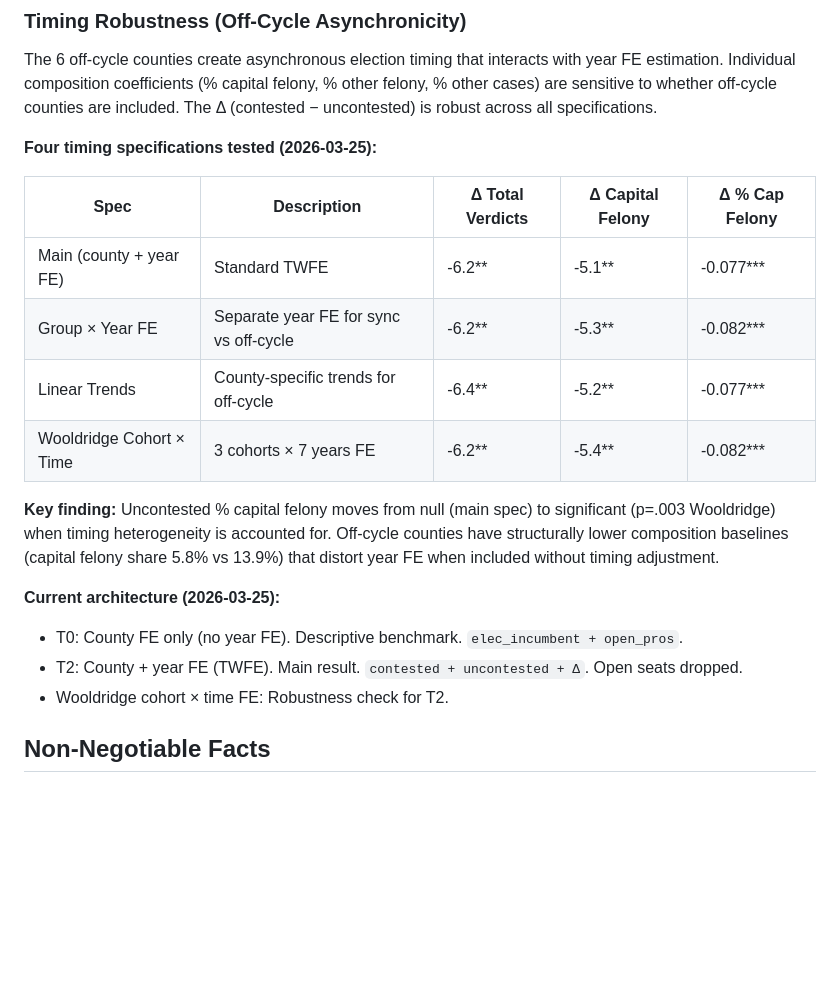
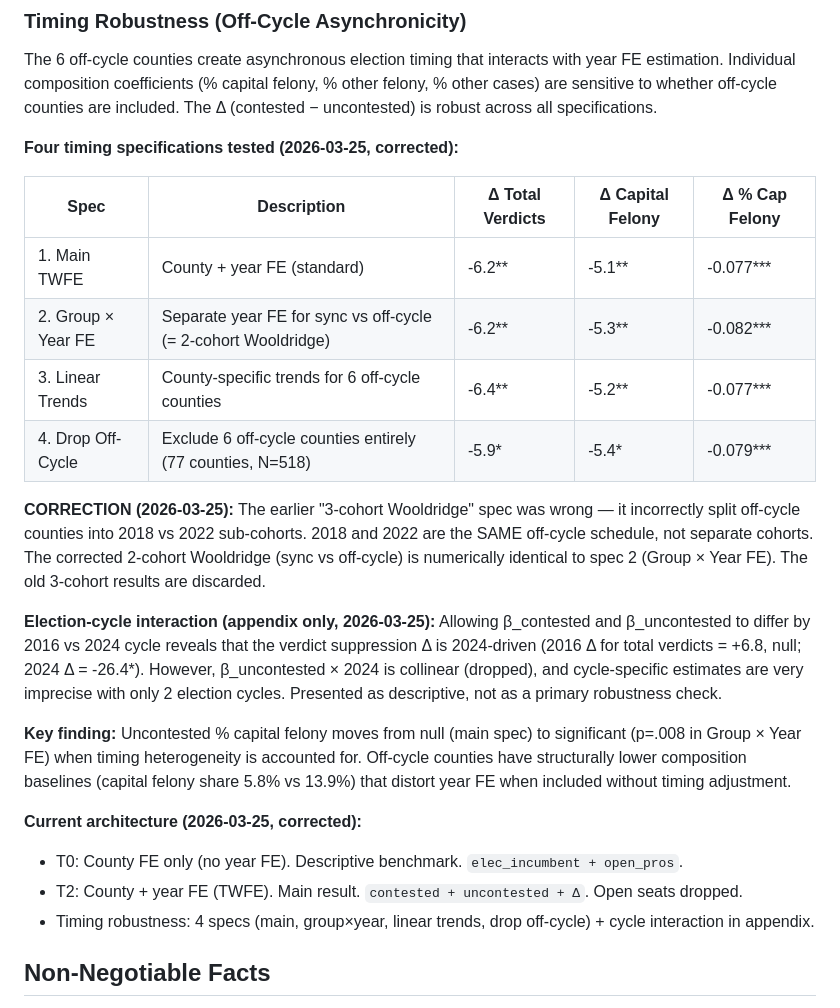
Before and after one commit to naj2r/JuryTrial_Redux, a Markdown page: .claude/rules/study-parameters.md, the part around the change. Drawn GitHub-style; blank space fills up the shorter version.

Commit message:
Correct 3-cohort Wooldridge error → 2-cohort (= Group×Year FE)
2018 and 2022 off-cycle elections are the SAME schedule, not
separate cohorts. Corrected Wooldridge to 2-cohort (sync vs
off-cycle), which is numerically identical to timing-group ×
year FE. Old 3-cohort results discarded.

Final timing spec list:
1. Main TWFE (county + year FE)
2. Group × Year FE (= 2-cohort Wooldridge)
3. Linear trends for off-cycle counties
4. Drop off-cycle counties
5. Election-cycle interaction (appendix — fragile)

Updated study-parameters.md and MEMORY.md with correction.
Updated Overleaf placeholder with corrected numbers.

Co-Authored-By: Claude Opus 4.6 (1M context) <noreply@anthropic.com>

```diff
--- a/.claude/rules/study-parameters.md
+++ b/.claude/rules/study-parameters.md
@@ -102,21 +102,26 @@ T2 is TWFE-valid on the full panel.
 
 The 6 off-cycle counties create asynchronous election timing that interacts with year FE estimation. Individual composition coefficients (% capital felony, % other felony, % other cases) are sensitive to whether off-cycle counties are included. The Δ (contested − uncontested) is robust across all specifications.
 
-**Four timing specifications tested (2026-03-25):**
+**Four timing specifications tested (2026-03-25, corrected):**
 
 | Spec | Description | Δ Total Verdicts | Δ Capital Felony | Δ % Cap Felony |
 |------|-------------|-------------------|-------------------|-----------------|
-| Main (county + year FE) | Standard TWFE | -6.2** | -5.1** | -0.077*** |
-| Group × Year FE | Separate year FE for sync vs off-cycle | -6.2** | -5.3** | -0.082*** |
-| Linear Trends | County-specific trends for off-cycle | -6.4** | -5.2** | -0.077*** |
-| Wooldridge Cohort × Time | 3 cohorts × 7 years FE | -6.2** | -5.4** | -0.082*** |
+| 1. Main TWFE | County + year FE (standard) | -6.2** | -5.1** | -0.077*** |
+| 2. Group × Year FE | Separate year FE for sync vs off-cycle (= 2-cohort Wooldridge) | -6.2** | -5.3** | -0.082*** |
+| 3. Linear Trends | County-specific trends for 6 off-cycle counties | -6.4** | -5.2** | -0.077*** |
+| 4. Drop Off-Cycle | Exclude 6 off-cycle counties entirely (77 counties, N=518) | -5.9* | -5.4* | -0.079*** |
 
-**Key finding:** Uncontested % capital felony moves from null (main spec) to significant (p=.003 Wooldridge) when timing heterogeneity is accounted for. Off-cycle counties have structurally lower composition baselines (capital felony share 5.8% vs 13.9%) that distort year FE when included without timing adjustment.
+**CORRECTION (2026-03-25):** The earlier "3-cohort Wooldridge" spec was wrong — it incorrectly split off-cycle counties into 2018 vs 2022 sub-cohorts. 2018 and 2022 are the SAME off-cycle schedule, not separate cohorts. The corrected 2-cohort Wooldridge (sync vs off-cycle) is numerically identical to spec 2 (Group × Year FE). The old 3-cohort results are discarded.
 
-**Current architecture (2026-03-25):**
+**Election-cycle interaction (appendix only, 2026-03-25):**
+Allowing β_contested and β_uncontested to differ by 2016 vs 2024 cycle reveals that the verdict suppression Δ is 2024-driven (2016 Δ for total verdicts = +6.8, null; 2024 Δ = -26.4*). However, β_uncontested × 2024 is collinear (dropped), and cycle-specific estimates are very imprecise with only 2 election cycles. Presented as descriptive, not as a primary robustness check.
+
+**Key finding:** Uncontested % capital felony moves from null (main spec) to significant (p=.008 in Group × Year FE) when timing heterogeneity is accounted for. Off-cycle counties have structurally lower composition baselines (capital felony share 5.8% vs 13.9%) that distort year FE when included without timing adjustment.
+
+**Current architecture (2026-03-25, corrected):**
 - T0: County FE only (no year FE). Descriptive benchmark. `elec_incumbent + open_pros`.
 - T2: County + year FE (TWFE). Main result. `contested + uncontested + Δ`. Open seats dropped.
-- Wooldridge cohort × time FE: Robustness check for T2.
+- Timing robustness: 4 specs (main, group×year, linear trends, drop off-cycle) + cycle interaction in appendix.
 
 ## Non-Negotiable Facts
 
```
Also changed, not shown: MEMORY.md (+3 -1 lines).
